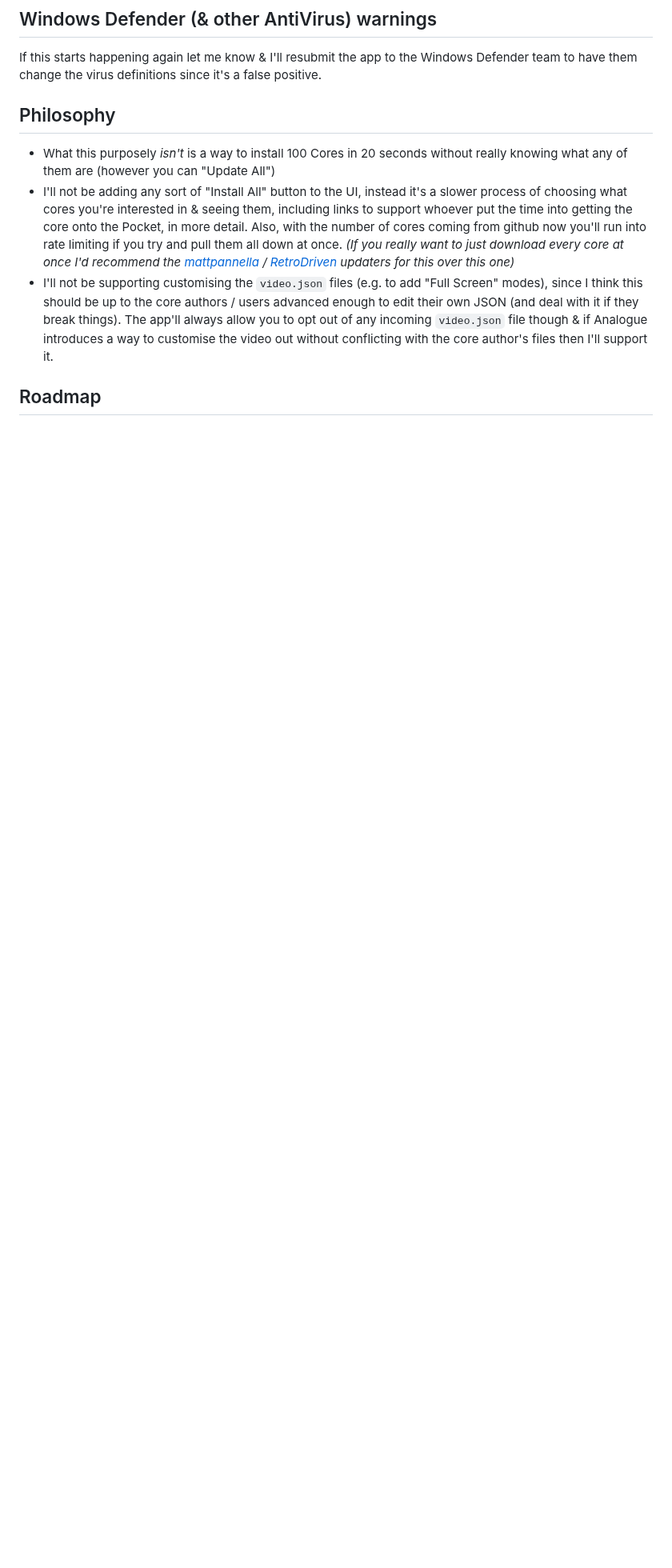
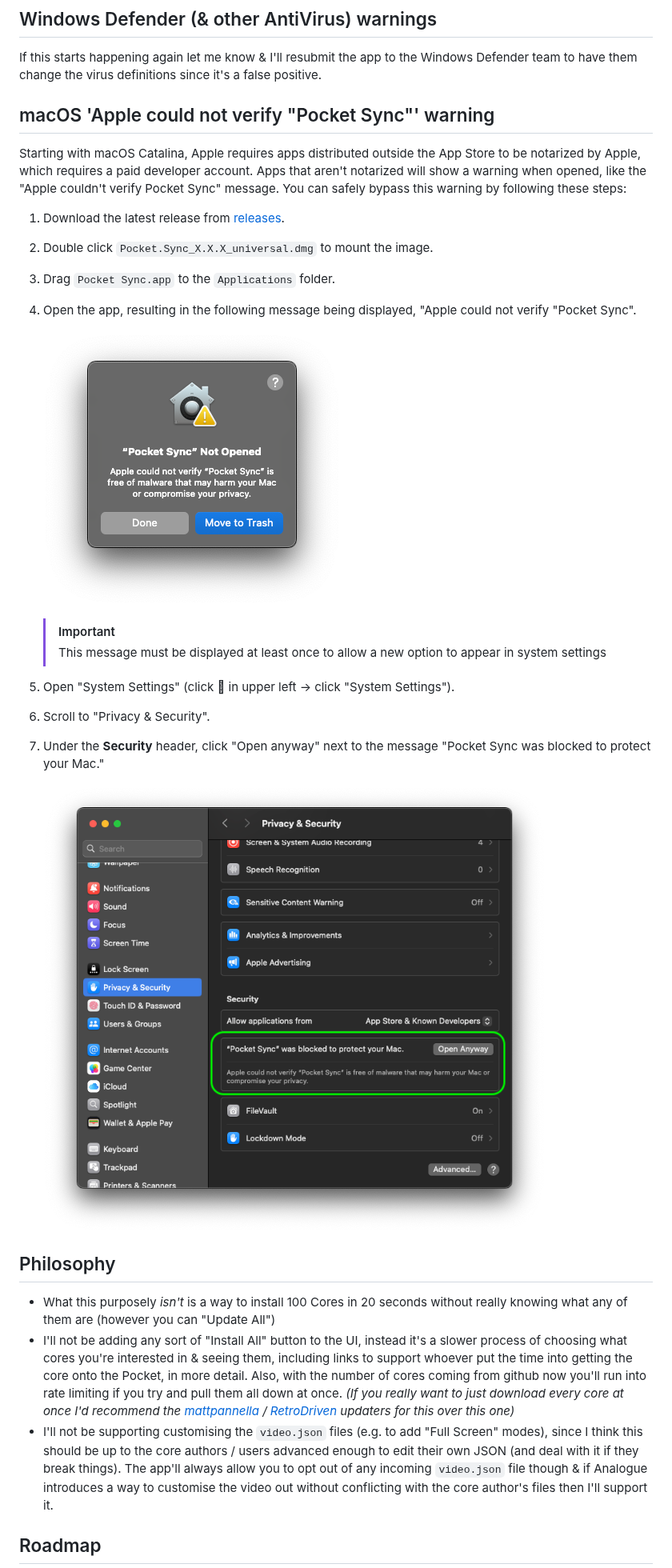
Before and after one commit to neil-morrison44/pocket-sync, a Markdown page: README.md, the part around the change. Shown at 80% size. Drawn GitHub-style; pictures changed too: readme_images/macos_not_opened.png (added), readme_images/macos_privacy_security.png (added); blank space fills up the shorter version.

Commit message:
Add steps workaround steps for macOS gatekeeper warning

```diff
--- a/README.md
+++ b/README.md
@@ -34,6 +34,26 @@ Features:
 ## Windows Defender (& other AntiVirus) warnings
 
 If this starts happening again let me know & I'll resubmit the app to the Windows Defender team to have them change the virus definitions since it's a false positive.
+
+## macOS 'Apple could not verify "Pocket Sync"' warning
+
+Starting with macOS Catalina, Apple requires apps distributed outside the App Store to be notarized by Apple, which requires a paid developer account. Apps that aren't notarized will show a warning when opened, like the "Apple couldn't verify Pocket Sync" message. You can safely bypass this warning by following these steps:
+
+1. Download the latest release from [releases](https://github.com/neil-morrison44/pocket-sync/releases/latest).
+2. Double click `Pocket.Sync_X.X.X_universal.dmg` to mount the image.
+3. Drag `Pocket Sync.app` to the `Applications` folder.
+4. Open the app, resulting in the following message being displayed, "Apple could not verify "Pocket Sync".
+
+    ![Apple could not verify "Pocket Sync"](./readme_images/macos_not_opened.png)
+
+   > [!IMPORTANT]
+   > This message must be displayed at least once to allow a new option to appear in system settings
+
+5. Open "System Settings" (click  in upper left -> click "System Settings").
+6. Scroll to "Privacy & Security".
+7. Under the **Security** header, click "Open anyway" next to the message "Pocket Sync was blocked to protect your Mac."
+
+    ![Open anyway](./readme_images/macos_privacy_security.png)
 
 ## Philosophy
 
```
